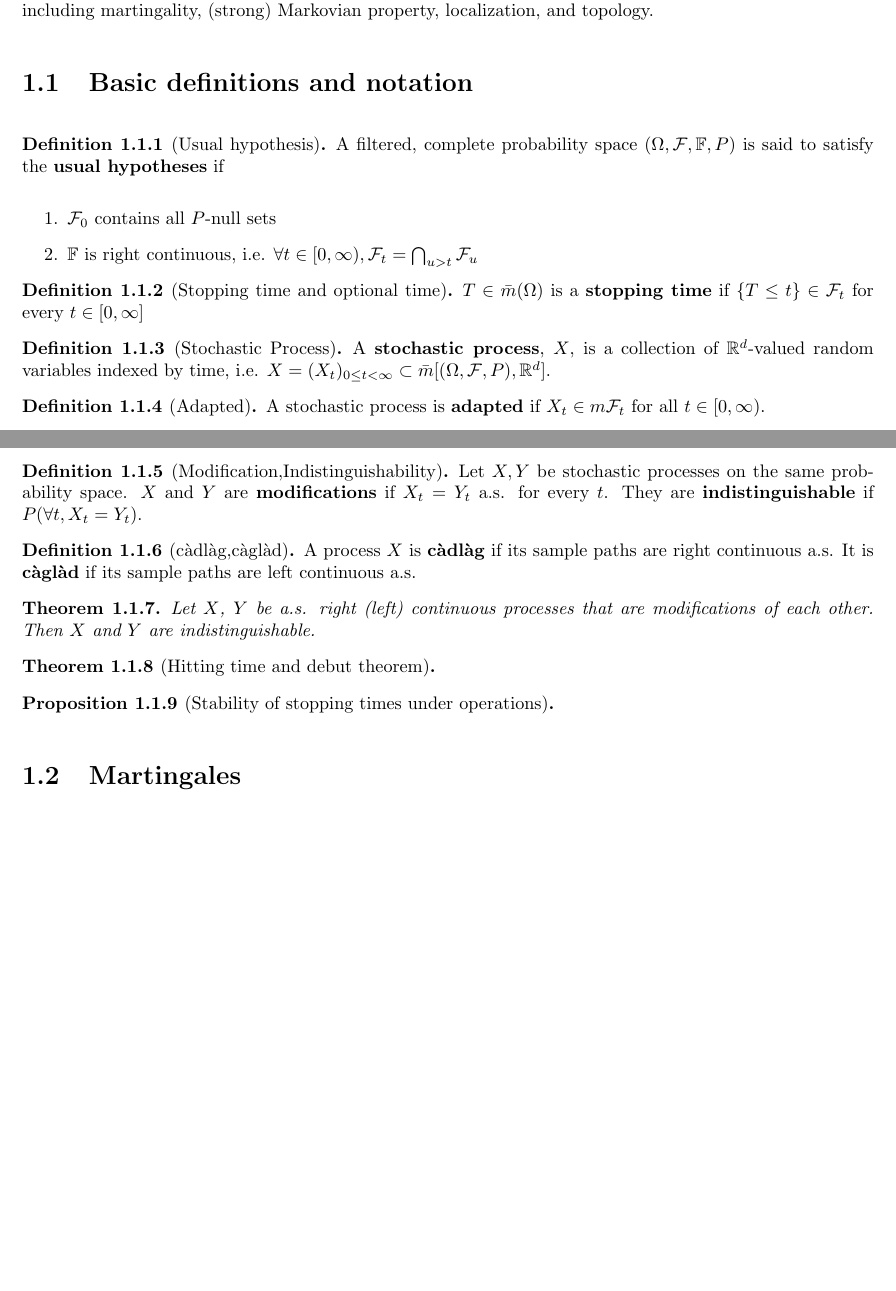
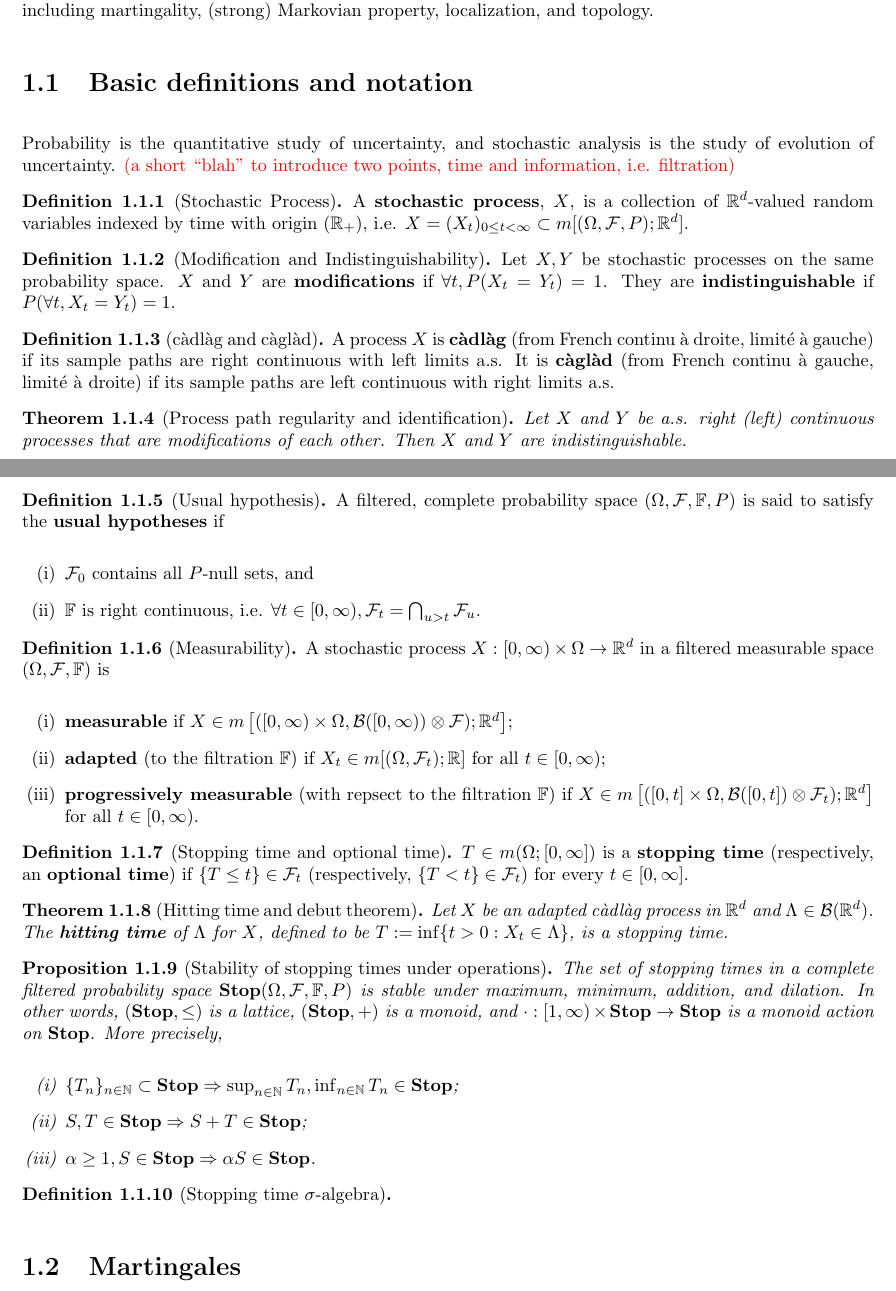
Before and after one commit to yangxikevinou/ProtterSDE_Note, a LaTeX thesis (ProtterSDE_Note.tex): two parts of pages 6 and 7 of 27, joined at a grey line, cut so that both start at the same text, the shorter picture padded with empty space. Compiled offline with pdfLaTeX.

Commit message:
Kevin 170803_NewOrg1.1

```diff
--- a/ProtterSDE_Note.tex
+++ b/ProtterSDE_Note.tex
@@ -101,47 +101,67 @@ This note emphasizes on the L\'evy processes, for they contain both ubiquitous e
 
 
 \section{Basic definitions and notation}
+Probability is the quantitative study of uncertainty, and stochastic analysis is the study of evolution of uncertainty. {\color{red}(a short ``blah'' to introduce two points, time and information, i.e. filtration)}
+
+\begin{defn}[Stochastic Process]
+A \textbf{stochastic process}, $X$, is a collection of $\R^d$-valued random variables indexed by time with origin ($\R_+$), i.e. $X=(X_t)_{0\leq t<\infty}\subset m[(\Omega,\mathcal{F},P);\R^d]$.
+\end{defn}
+
+
+\begin{defn}[Modification and Indistinguishability]
+Let $X,Y$ be stochastic processes on the same probability space. $X$ and $Y$ are \textbf{modifications} if $\forall t, P(X_t=Y_t)=1$. They are \textbf{indistinguishable} if $P(\forall t, X_t=Y_t)=1$.
+\end{defn}
+
+\begin{defn}[c{\`a}dl{\`a}g and c{\`a}gl{\`a}d]
+A process $X$ is \textbf{c{\`a}dl{\`a}g} (from French continu \`a droite, limit\'e \`a gauche) if its sample paths are right continuous with left limits a.s. It is \textbf{c{\`a}gl{\`a}d} (from French continu \`a gauche, limit\'e \`a droite) if its sample paths are left continuous with right limits a.s.
+\end{defn}
+
+\begin{thm}[Process path regularity and identification]
+Let $X$ and $Y$ be a.s. right (left) continuous processes that are modifications of each other. Then $X$ and $Y$ are indistinguishable.
+\end{thm}
+
 
 \begin{defn}[Usual hypothesis]
 A filtered, complete probability space $(\Omega,\mathcal{F},\mathbb{F},P)$ is said to satisfy the \textbf{usual hypotheses} if
-\begin{enumerate}
-	\item $\mathcal{F}_0$ contains all $P$-null sets
-    \item $\mathbb{F}$ is right continuous, i.e. $\forall t\in[0,\infty),\mathcal{F}_t=\bigcap_{u>t}\mathcal{F}_u$
+\begin{enumerate}[(i)]
+	\item $\mathcal{F}_0$ contains all $P$-null sets, and
+    \item $\mathbb{F}$ is right continuous, i.e. $\forall t\in[0,\infty),\mathcal{F}_t=\bigcap_{u>t}\mathcal{F}_u$.
 \end{enumerate}
 \end{defn}
 
-\begin{defn}[Stopping time and optional time]
-$T\in \bar{m}(\Omega)$ is a \textbf{stopping time} if $\{T\leq t\}\in\mathcal{F}_t$ for every $t\in[0,\infty]$
+\begin{defn}[Measurability]
+A stochastic process $X:[0,\infty)\times\Omega \to \R^d$ in a filtered measurable space $(\Omega, \mathcal{F}, \mathbb{F})$ is
+\begin{enumerate}[(i)]
+\item \textbf{measurable} if $X\in m\left[([0,\infty) \times \Omega, \mathcal{B}([0,\infty)) \otimes \mathcal{F}); \R^d \right]$;
+\item \textbf{adapted} (to the filtration $\mathbb{F}$) if $X_t\in m[(\Omega,\mathcal{F}_t);\R]$ for all $t\in[0,\infty)$;
+\item \textbf{progressively measurable} (with repsect to the filtration $\mathbb{F}$) if $X\in m\left[([0,t] \times \Omega, \mathcal{B}([0,t]) \otimes \mathcal{F}_t); \R^d \right]$ for all $t\in[0,\infty)$.
+\end{enumerate}
 \end{defn}
 
-\begin{defn}[Stochastic Process]
-A \textbf{stochastic process}, $X$, is a collection of $\R^d$-valued random variables indexed by time, i.e. $X=(X_t)_{0\leq t<\infty}\subset \bar{m}[(\Omega,\mathcal{F},P),\R^d]$.
+
+\begin{defn}[Stopping time and optional time]
+$T\in m(\Omega;[0,\infty])$ is a \textbf{stopping time} (respectively, an \textbf{optional time}) if $\{T\leq t\}\in\mathcal{F}_t$ (respectively, $\{T < t\}\in\mathcal{F}_t$) for every $t\in[0,\infty]$.
 \end{defn}
 
-\begin{defn}[Adapted]
-A stochastic process is \textbf{adapted} if $X_t\in m\mathcal{F}_t$ for all $t\in[0,\infty)$.
-\end{defn}
-
-\begin{defn}[Modification,Indistinguishability]
-Let $X,Y$ be stochastic processes on the same probability space. $X$ and $Y$ are \textbf{modifications} if $X_t=Y_t$ a.s. for every $t$. They are \textbf{indistinguishable} if $P(\forall t, X_t=Y_t)$.
-\end{defn}
-
-\begin{defn}[c{\`a}dl{\`a}g,c{\`a}gl{\`a}d]
-A process $X$ is \textbf{c{\`a}dl{\`a}g} if its sample paths are right continuous a.s. It is \textbf{c{\`a}gl{\`a}d} if its sample paths are left continuous a.s.
-\end{defn}
-
-\begin{thm}
-Let $X$, $Y$ be a.s. right (left) continuous processes that are modifications of each other. Then $X$ and $Y$ are indistinguishable.
-\end{thm}
 
 \begin{thm}[Hitting time and debut theorem]
-
+Let $X$ be an adapted c\`adl\`ag process in $\R^d$ and $\Lambda \in \mathcal{B}(\R^d)$. The \textbf{hitting time} of $\Lambda$ for $X$, defined to be $T:=\inf\{t>0 : X_t\in\Lambda\}$, is a stopping time.
 \end{thm}
 
 
 \begin{prop}[Stability of stopping times under operations]
+The set of stopping times in a complete filtered probability space $\mathbf{Stop}(\Omega,\mathcal{F},\mathbb{F},P)$ is stable under maximum, minimum, addition, and dilation. In other words, $(\mathbf{Stop},\le)$ is a lattice, $(\mathbf{Stop},+)$ is a monoid, and $\cdot:[1,\infty)\times\mathbf{Stop} \to \mathbf{Stop}$ is a monoid action on $\mathbf{Stop}$. More precisely,
+\begin{enumerate}[(i)]
+\item $\{T_n\}_{n\in\mathbb{N}} \subset \mathbf{Stop} \Rightarrow \sup_{n\in\mathbb{N}} T_n, \inf_{n\in\mathbb{N}} T_n \in \mathbf{Stop}$;
+\item $S,T\in \mathbf{Stop} \Rightarrow S+T \in \mathbf{Stop}$;
+\item $\alpha \ge 1, S\in \mathbf{Stop} \Rightarrow \alpha S \in \mathbf{Stop}$.
+\end{enumerate}
+\end{prop}
 
-\end{prop}
+
+\begin{defn}[Stopping time $\sigma$-algebra]
+
+\end{defn}
 
 \section{Martingales}
 We skipped this section.
```
